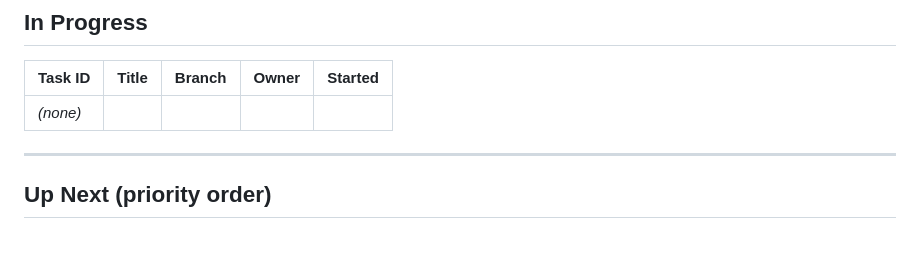
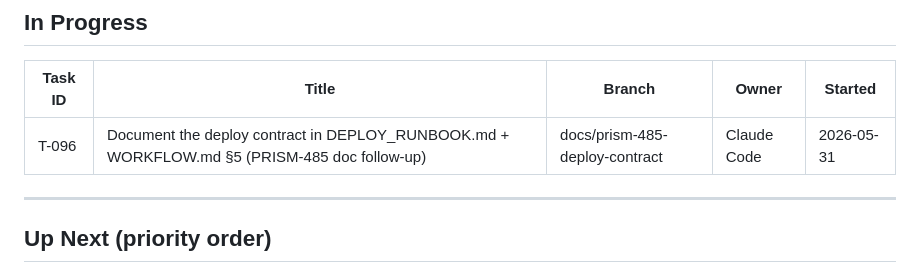
Before and after one commit to PrismAIAnalytics/prism-ai-dashboard, a Markdown page: TASKS.md, the part around the change. Rendered like a GitHub page; blank space fills up the shorter version.

```diff
--- a/TASKS.md
+++ b/TASKS.md
@@ -9,7 +9,7 @@
 
 | Task ID | Title | Branch | Owner | Started |
 |---------|-------|--------|-------|---------|
-| _(none)_ | | | | |
+| T-096 | Document the deploy contract in DEPLOY_RUNBOOK.md + WORKFLOW.md §5 (PRISM-485 doc follow-up) | docs/prism-485-deploy-contract | Claude Code | 2026-05-31 |
 
 ---
 
```
Also changed, not shown: DEPLOY_RUNBOOK.md (+10 -0 lines), WORKFLOW.md (+2 -0 lines).
